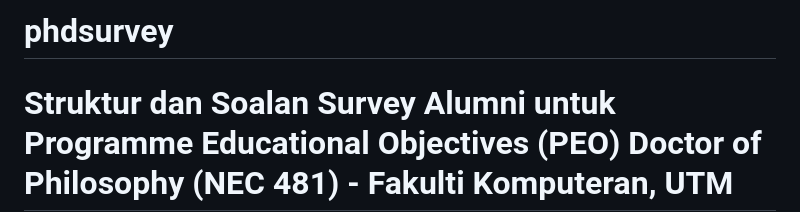
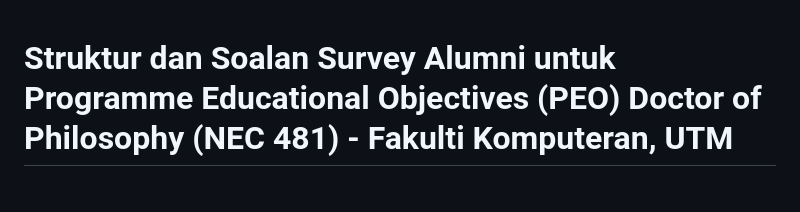
Before and after one commit to drMurtadha/phdsurvey, a Markdown page: README.md, the part around the change. Drawn GitHub-style; blank space fills up the shorter version.

Commit message:
Remove title from README.md
Removed the title from the README file.

```diff
--- a/README.md
+++ b/README.md
@@ -1,4 +1,3 @@
-# phdsurvey
 
 # Struktur dan Soalan Survey Alumni untuk Programme Educational Objectives (PEO) Doctor of Philosophy (NEC 481) - Fakulti Komputeran, UTM
 
```
